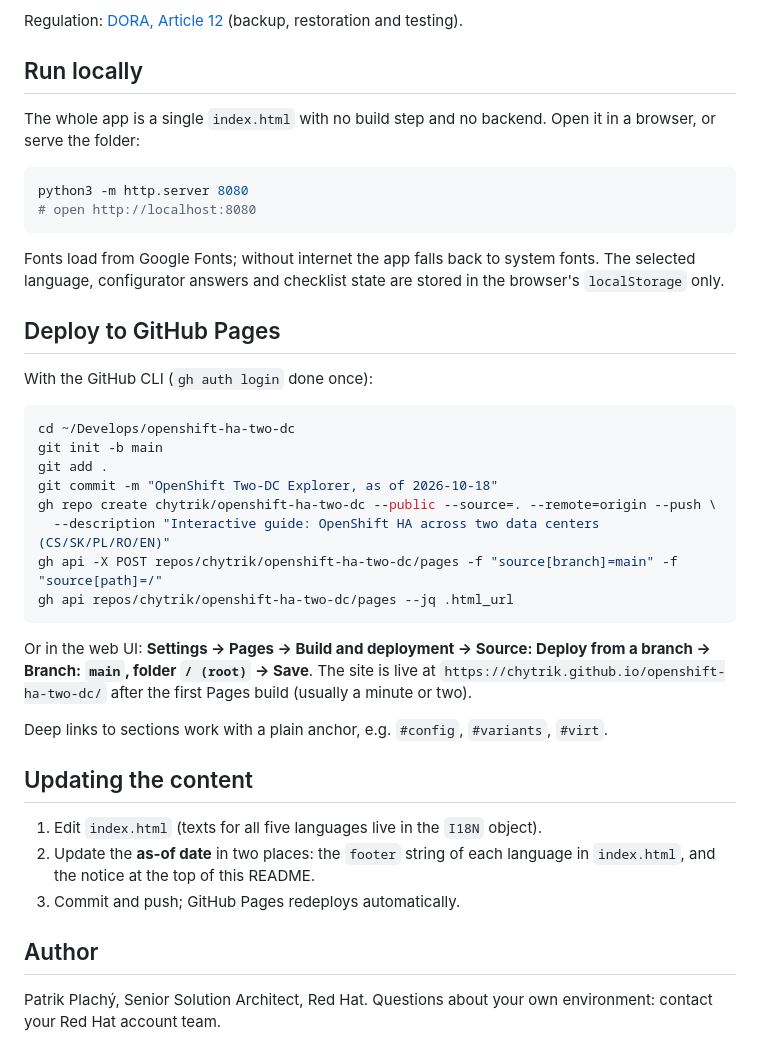
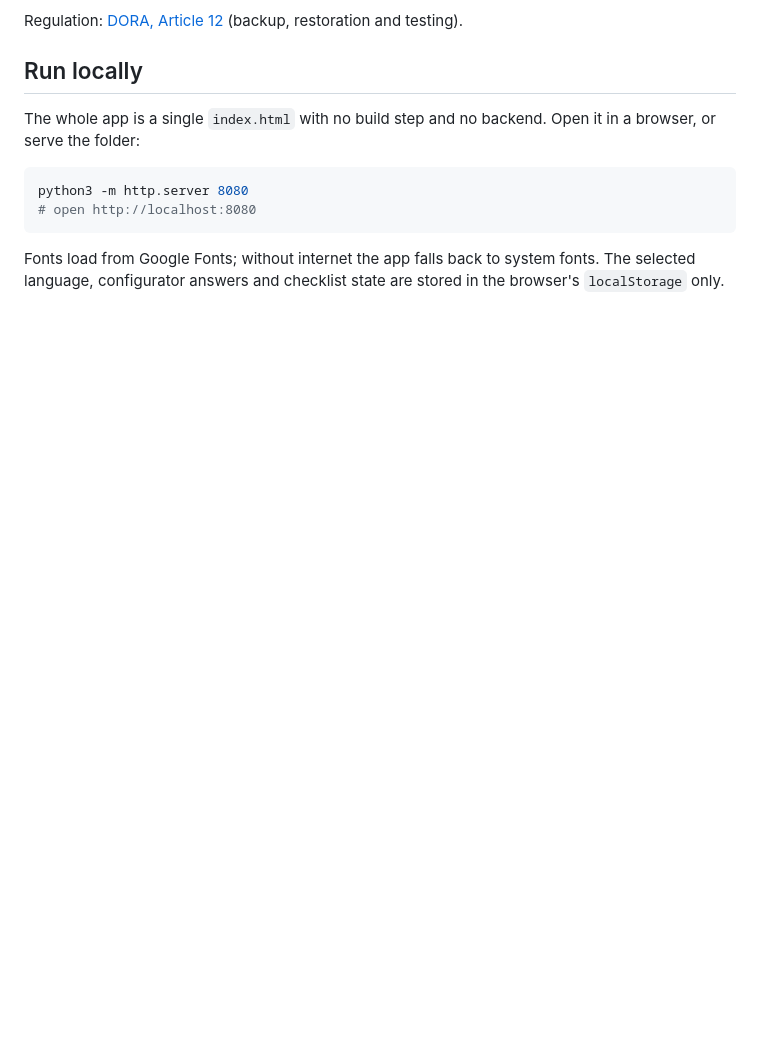
Before and after one commit to chytrik/openshift-ha-two-dc, a Markdown page: README.md, the part around the change. Drawn GitHub-style; blank space fills up the shorter version.

Commit message:
Remove GitHub Pages deployment instructions
Removed deployment instructions for GitHub Pages from README.

````diff
--- a/README.md
+++ b/README.md
@@ -79,32 +79,3 @@ python3 -m http.server 8080
 ```
 
 Fonts load from Google Fonts; without internet the app falls back to system fonts. The selected language, configurator answers and checklist state are stored in the browser's `localStorage` only.
-
-## Deploy to GitHub Pages
-
-With the GitHub CLI (`gh auth login` done once):
-
-```bash
-cd ~/Develops/openshift-ha-two-dc
-git init -b main
-git add .
-git commit -m "OpenShift Two-DC Explorer, as of 2026-10-18"
-gh repo create chytrik/openshift-ha-two-dc --public --source=. --remote=origin --push \
-  --description "Interactive guide: OpenShift HA across two data centers (CS/SK/PL/RO/EN)"
-gh api -X POST repos/chytrik/openshift-ha-two-dc/pages -f "source[branch]=main" -f "source[path]=/"
-gh api repos/chytrik/openshift-ha-two-dc/pages --jq .html_url
-```
-
-Or in the web UI: **Settings → Pages → Build and deployment → Source: Deploy from a branch → Branch: `main`, folder `/ (root)` → Save**. The site is live at `https://chytrik.github.io/openshift-ha-two-dc/` after the first Pages build (usually a minute or two).
-
-Deep links to sections work with a plain anchor, e.g. `#config`, `#variants`, `#virt`.
-
-## Updating the content
-
-1. Edit `index.html` (texts for all five languages live in the `I18N` object).
-2. Update the **as-of date** in two places: the `footer` string of each language in `index.html`, and the notice at the top of this README.
-3. Commit and push; GitHub Pages redeploys automatically.
-
-## Author
-
-Patrik Plachý, Senior Solution Architect, Red Hat. Questions about your own environment: contact your Red Hat account team.
````
